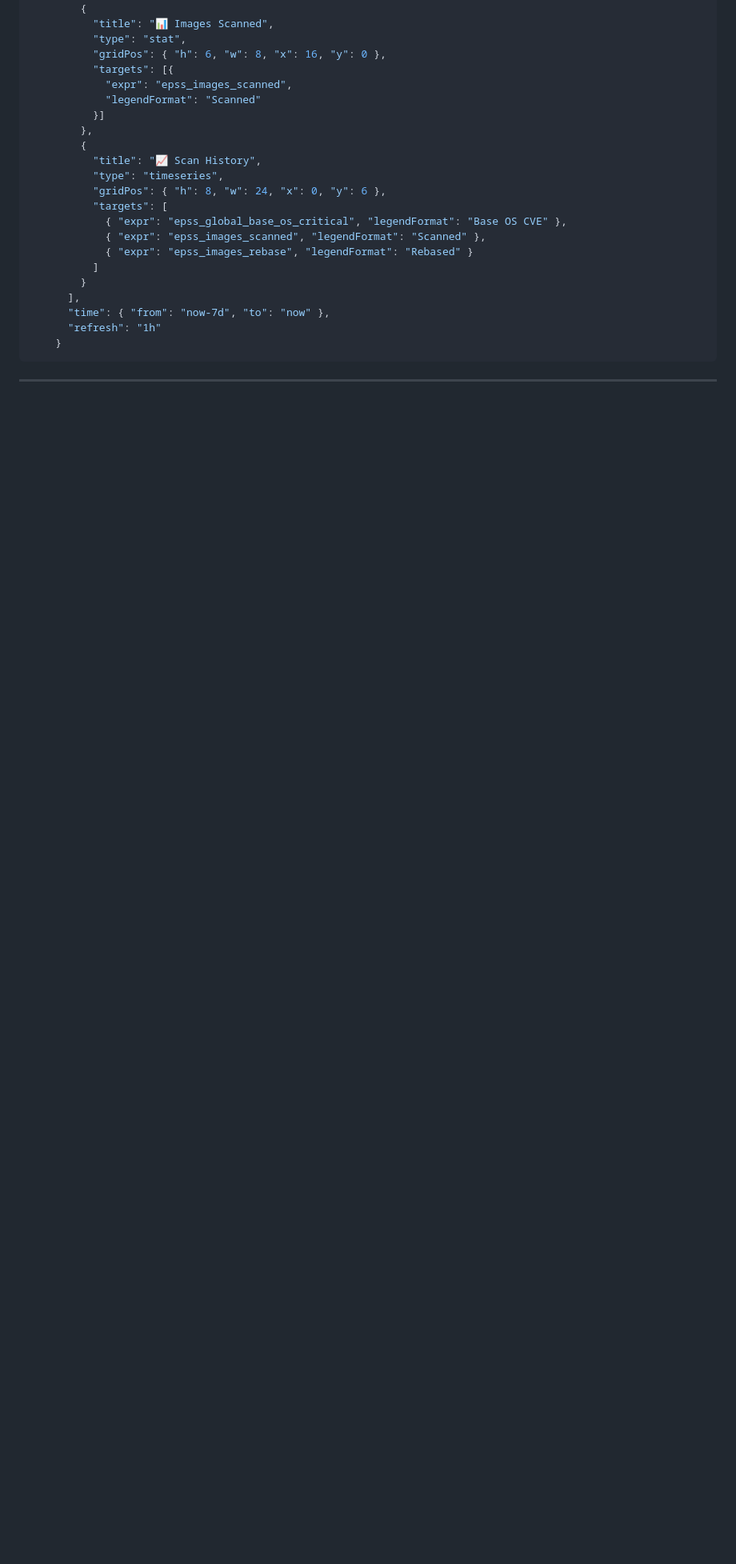
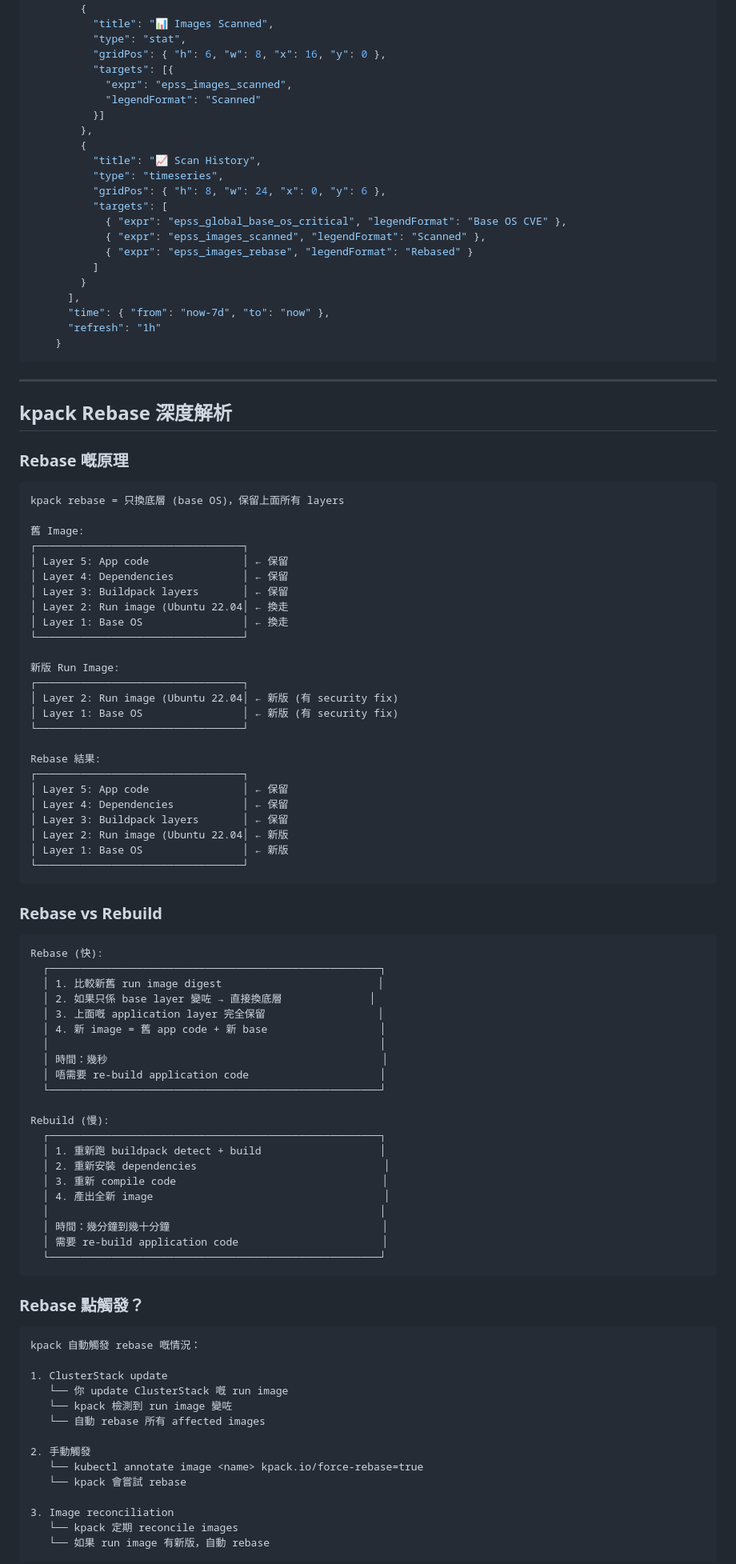
Before and after one commit to devops6668/ai-workspace, a Markdown page: guides/epss-patch-pipeline-PLAN.md, the part around one of its changes. Shown at 80% size. Drawn GitHub-style; blank space fills up the shorter version.

Commit message:
Add kpack Rebase deep dive section to EPSS plan

````diff
--- a/guides/epss-patch-pipeline-PLAN.md
+++ b/guides/epss-patch-pipeline-PLAN.md
@@ -876,3 +877,80 @@ data:
 
 ---
 
+## kpack Rebase 深度解析
+
+### Rebase 嘅原理
+
+```
+kpack rebase = 只換底層 (base OS)，保留上面所有 layers
+
+舊 Image:
+┌─────────────────────────────────┐
+│ Layer 5: App code               │ ← 保留
+│ Layer 4: Dependencies           │ ← 保留
+│ Layer 3: Buildpack layers       │ ← 保留
+│ Layer 2: Run image (Ubuntu 22.04│ ← 換走
+│ Layer 1: Base OS                │ ← 換走
+└─────────────────────────────────┘
+
+新版 Run Image:
+┌─────────────────────────────────┐
+│ Layer 2: Run image (Ubuntu 22.04│ ← 新版 (有 security fix)
+│ Layer 1: Base OS                │ ← 新版 (有 security fix)
+└─────────────────────────────────┘
+
+Rebase 結果:
+┌─────────────────────────────────┐
+│ Layer 5: App code               │ ← 保留
+│ Layer 4: Dependencies           │ ← 保留
+│ Layer 3: Buildpack layers       │ ← 保留
+│ Layer 2: Run image (Ubuntu 22.04│ ← 新版
+│ Layer 1: Base OS                │ ← 新版
+└─────────────────────────────────┘
+```
+
+### Rebase vs Rebuild
+
+```
+Rebase (快):
+  ┌─────────────────────────────────────────────────────┐
+  │ 1. 比較新舊 run image digest                         │
+  │ 2. 如果只係 base layer 變咗 → 直接換底層              │
+  │ 3. 上面嘅 application layer 完全保留                  │
+  │ 4. 新 image = 舊 app code + 新 base                  │
+  │                                                     │
+  │ 時間：幾秒                                            │
+  │ 唔需要 re-build application code                     │
+  └─────────────────────────────────────────────────────┘
+
+Rebuild (慢):
+  ┌─────────────────────────────────────────────────────┐
+  │ 1. 重新跑 buildpack detect + build                   │
+  │ 2. 重新安裝 dependencies                              │
+  │ 3. 重新 compile code                                 │
+  │ 4. 產出全新 image                                     │
+  │                                                     │
+  │ 時間：幾分鐘到幾十分鐘                                  │
+  │ 需要 re-build application code                       │
+  └─────────────────────────────────────────────────────┘
+```
+
+### Rebase 點觸發？
+
+```
+kpack 自動觸發 rebase 嘅情況：
+
+1. ClusterStack update
+   └── 你 update ClusterStack 嘅 run image
+   └── kpack 檢測到 run image 變咗
+   └── 自動 rebase 所有 affected images
+
+2. 手動觸發
+   └── kubectl annotate image <name> kpack.io/force-rebase=true
+   └── kpack 會嘗試 rebase
+
+3. Image reconciliation
+   └── kpack 定期 reconcile images
+   └── 如果 run image 有新版，自動 rebase
+```
+
````
Also changed, not shown: other parts of guides/epss-patch-pipeline-PLAN.md (+39 -0 lines).
